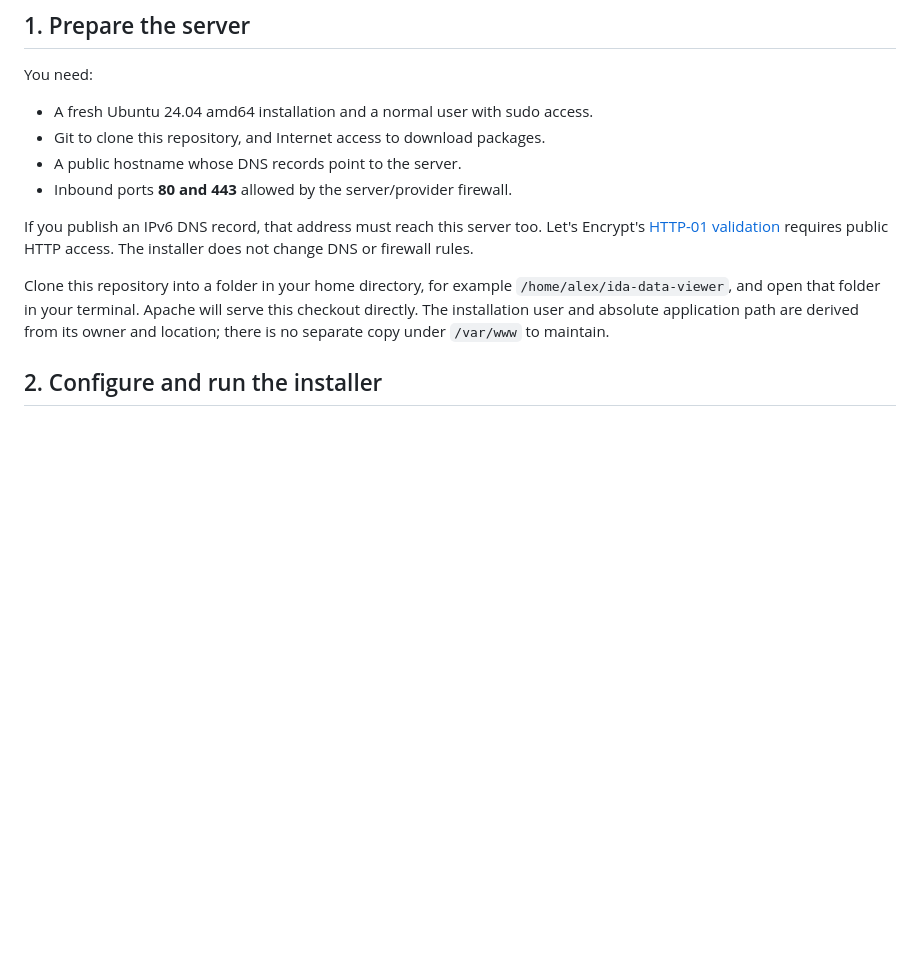
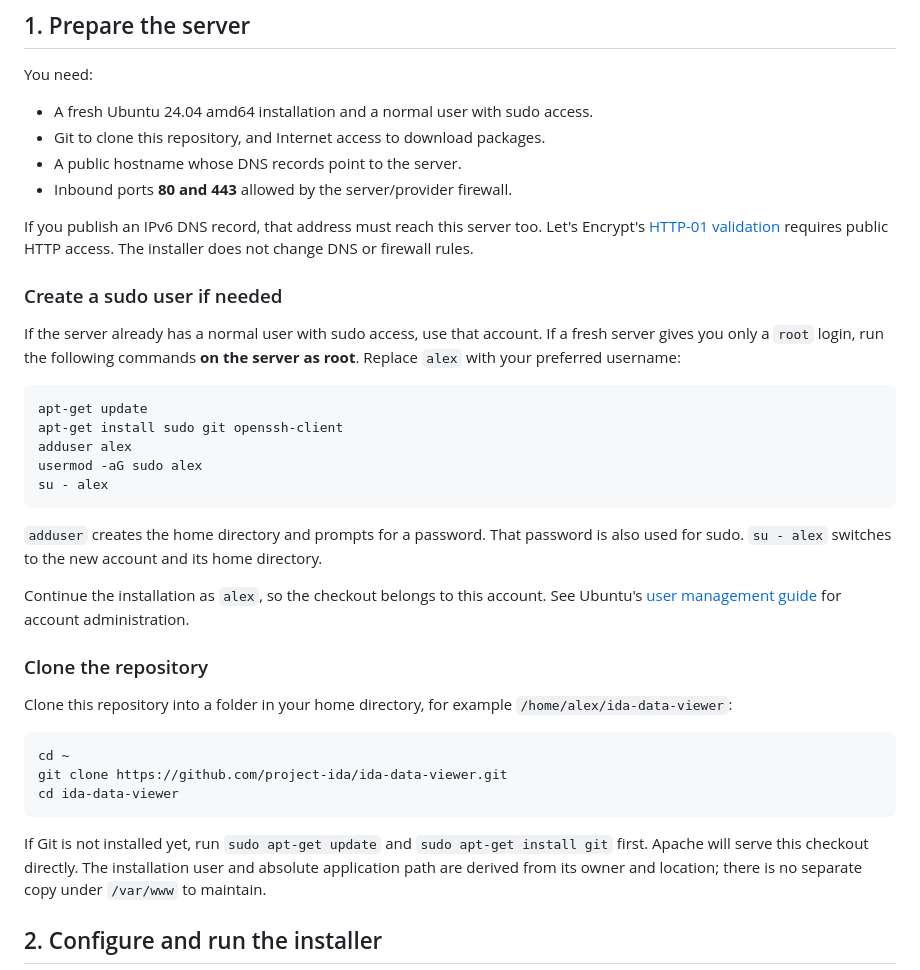
Before and after one commit to project-ida/ida-data-viewer, a Markdown page: deploy/README.md, the part around the change. Drawn GitHub-style; blank space fills up the shorter version.

Commit message:
Adds user account creation instructions to deplo

````diff
--- a/deploy/README.md
+++ b/deploy/README.md
@@ -24,8 +24,41 @@ If you publish an IPv6 DNS record, that address must reach this server too.
 Let's Encrypt's [HTTP-01 validation](https://letsencrypt.org/docs/challenge-types/#http-01-challenge)
 requires public HTTP access. The installer does not change DNS or firewall rules.
 
+### Create a sudo user if needed
+
+If the server already has a normal user with sudo access, use that account.
+If a fresh server gives you only a `root` login, run the following commands
+**on the server as root**. Replace `alex` with your preferred username:
+
+```sh
+apt-get update
+apt-get install sudo git openssh-client
+adduser alex
+usermod -aG sudo alex
+su - alex
+```
+
+`adduser` creates the home directory and prompts for a password. That password
+is also used for sudo. `su - alex` switches to the new account and its home
+directory.
+
+Continue the installation as `alex`, so the checkout
+belongs to this account. See Ubuntu's [user management guide](https://ubuntu.com/server/docs/how-to/security/user-management/)
+for account administration.
+
+### Clone the repository
+
 Clone this repository into a folder in your home directory, for example
-`/home/alex/ida-data-viewer`, and open that folder in your terminal. Apache will
+`/home/alex/ida-data-viewer`:
+
+```sh
+cd ~
+git clone https://github.com/project-ida/ida-data-viewer.git
+cd ida-data-viewer
+```
+
+If Git is not installed yet, run `sudo apt-get update` and
+`sudo apt-get install git` first. Apache will
 serve this checkout directly. The installation user and absolute application
 path are derived from its owner and location; there is no separate copy under
 `/var/www` to maintain.
````
